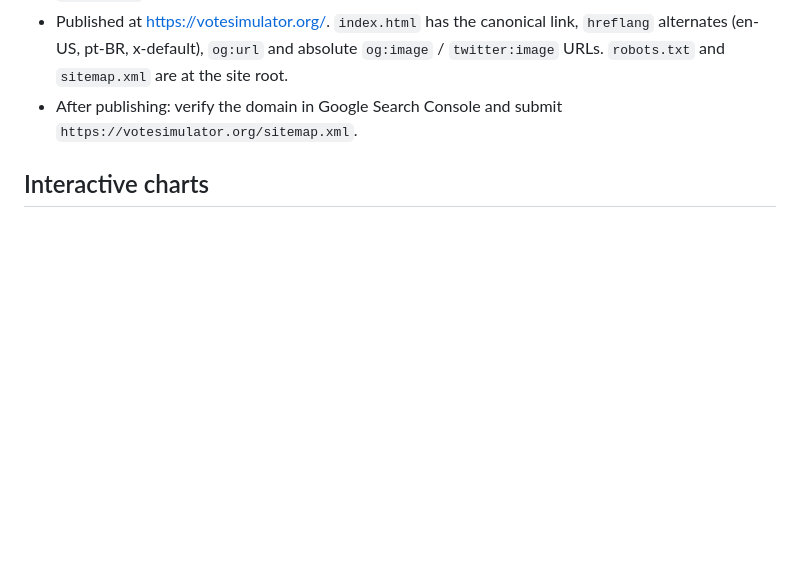
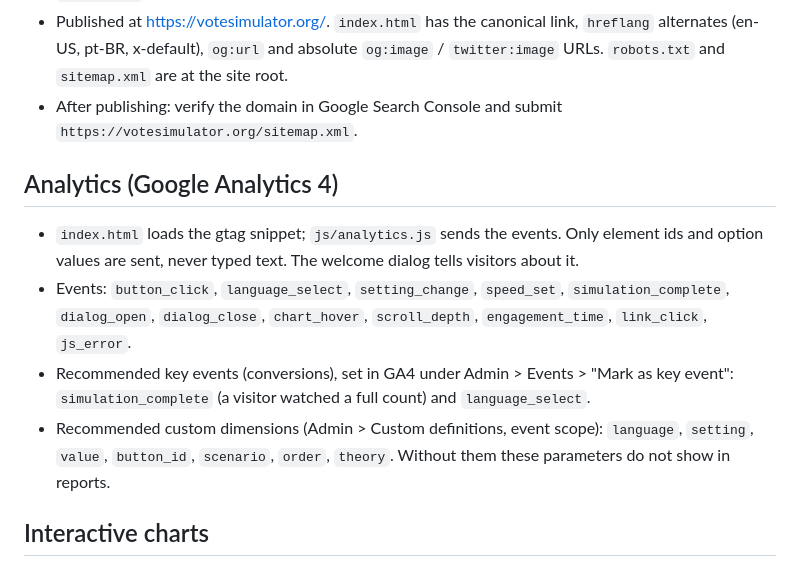
Before and after one commit to MassenaConsulting/votesimulator, a Markdown page: README.md, the part around the change. GitHub-like rendering; blank space fills up the shorter version.

```diff
--- a/README.md
+++ b/README.md
@@ -89,6 +89,12 @@ Source: https://dadosabertos.tse.jus.br/dataset/resultados-2026-boletim-de-urna
 - Published at https://votesimulator.org/. `index.html` has the canonical link, `hreflang` alternates (en-US, pt-BR, x-default), `og:url` and absolute `og:image` / `twitter:image` URLs. `robots.txt` and `sitemap.xml` are at the site root.
 - After publishing: verify the domain in Google Search Console and submit `https://votesimulator.org/sitemap.xml`.
 
+## Analytics (Google Analytics 4)
+- `index.html` loads the gtag snippet; `js/analytics.js` sends the events. Only element ids and option values are sent, never typed text. The welcome dialog tells visitors about it.
+- Events: `button_click`, `language_select`, `setting_change`, `speed_set`, `simulation_complete`, `dialog_open`, `dialog_close`, `chart_hover`, `scroll_depth`, `engagement_time`, `link_click`, `js_error`.
+- Recommended key events (conversions), set in GA4 under Admin > Events > "Mark as key event": `simulation_complete` (a visitor watched a full count) and `language_select`.
+- Recommended custom dimensions (Admin > Custom definitions, event scope): `language`, `setting`, `value`, `button_id`, `scenario`, `order`, `theory`. Without them these parameters do not show in reports.
+
 ## Interactive charts
 Hover (or touch) any chart: a vertical line shows the ballot boxes counted, the cumulative votes and the % of each series, and the gap between the 1st and the 2nd.
 
```
Also changed, not shown: README.pt-BR.md (+6 -0 lines).
